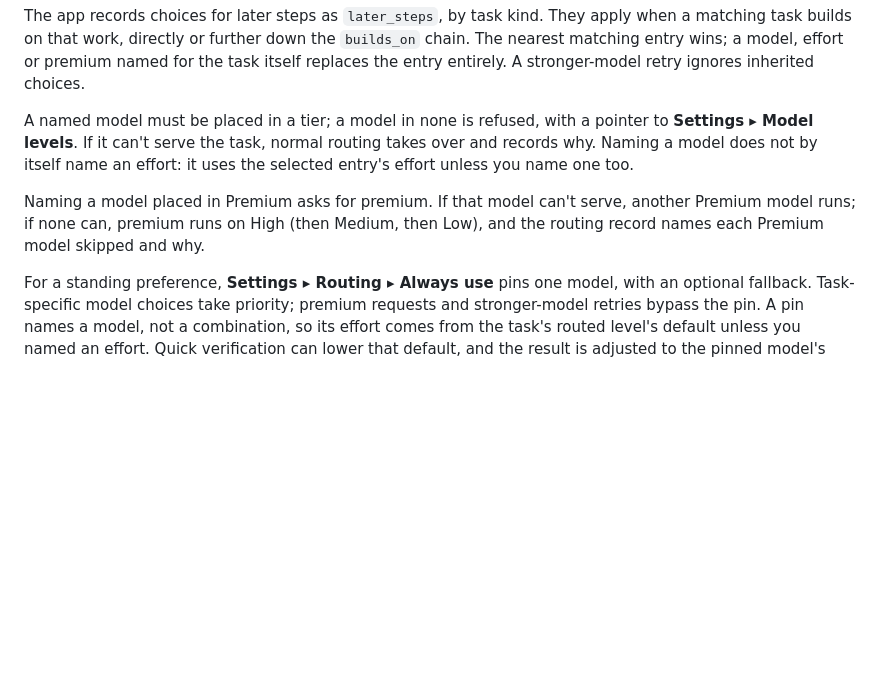
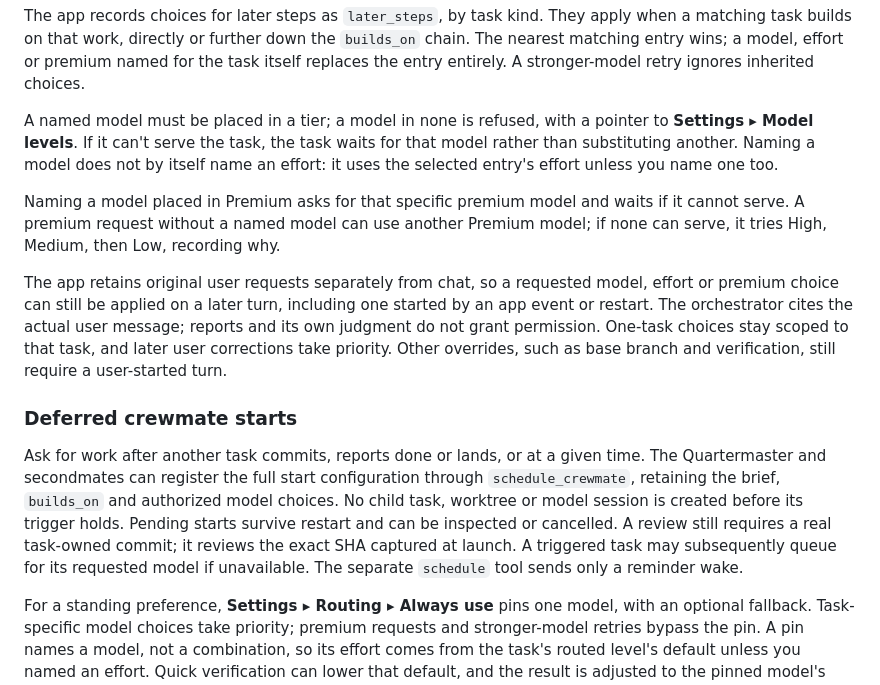
Before and after one commit to Adham-Aly/quartermaster, a Markdown page: docs/routing.md, the part around the change. Rendered like a GitHub page; blank space fills up the shorter version.

Commit message:
docs(routing): explain deferred starts and lasting model choices

```diff
--- a/docs/routing.md
+++ b/docs/routing.md
@@ -136,13 +136,31 @@ named for the task itself replaces the entry entirely. A stronger-model retry
 ignores inherited choices.
 
 A named model must be placed in a tier; a model in none is refused, with a pointer
-to **Settings ▸ Model levels**. If it can't serve the task, normal routing takes
-over and records why. Naming a model does not by itself name an effort: it uses
-the selected entry's effort unless you name one too.
+to **Settings ▸ Model levels**. If it can't serve the task, the task waits for that
+model rather than substituting another. Naming a model does not by itself name an
+effort: it uses the selected entry's effort unless you name one too.
 
-Naming a model placed in Premium asks for premium. If that model can't serve,
-another Premium model runs; if none can, premium runs on High (then Medium, then
-Low), and the routing record names each Premium model skipped and why.
+Naming a model placed in Premium asks for that specific premium model and waits
+if it cannot serve. A premium request without a named model can use another
+Premium model; if none can serve, it tries High, Medium, then Low, recording why.
+
+The app retains original user requests separately from chat, so a requested model,
+effort or premium choice can still be applied on a later turn, including one
+started by an app event or restart. The orchestrator cites the actual user message;
+reports and its own judgment do not grant permission. One-task choices stay scoped
+to that task, and later user corrections take priority. Other overrides, such as
+base branch and verification, still require a user-started turn.
+
+### Deferred crewmate starts
+
+Ask for work after another task commits, reports done or lands, or at a given time.
+The Quartermaster and secondmates can register the full start configuration through
+`schedule_crewmate`, retaining the brief, `builds_on` and authorized model choices.
+No child task, worktree or model session is created before its trigger holds.
+Pending starts survive restart and can be inspected or cancelled. A review still
+requires a real task-owned commit; it reviews the exact SHA captured at launch.
+A triggered task may subsequently queue for its requested model if unavailable.
+The separate `schedule` tool sends only a reminder wake.
 
 For a standing preference, **Settings ▸ Routing ▸ Always use** pins one model,
 with an optional fallback. Task-specific model choices take priority; premium
```
